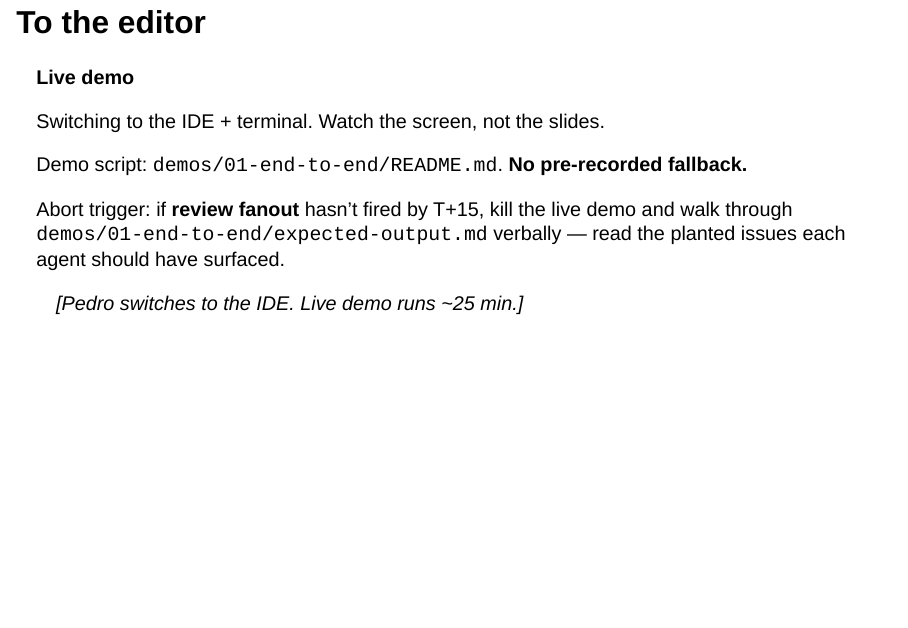
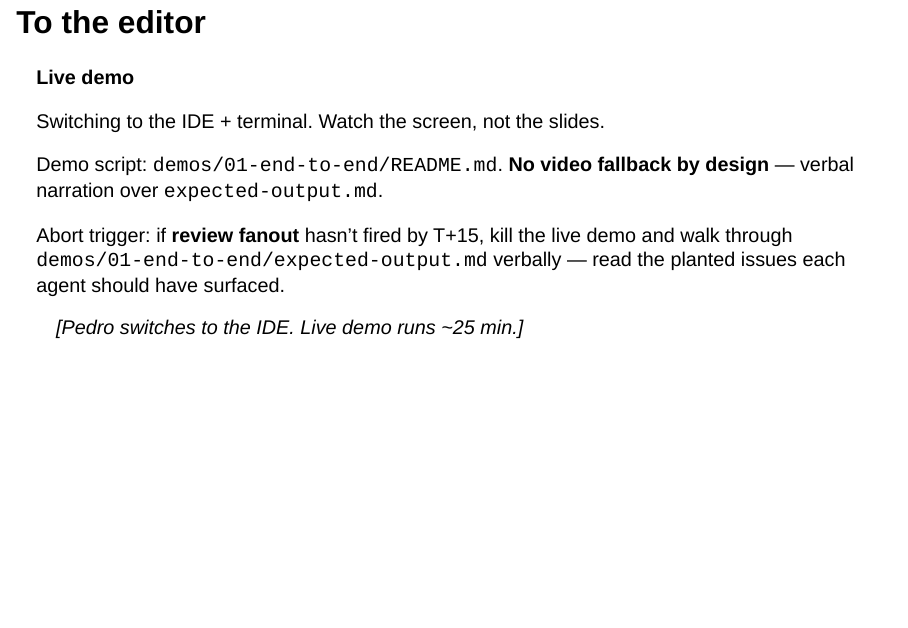
Before and after one commit to stepego/Claude-Mini, a Quarto document (Quarto/notre-dame-claude-mini.qmd): page 48 of 181. Rendered offline with R 4.5, knitr and Pandoc in place of Quarto, with nearby package versions; drawn as Slidy slides in place of the format the file asks for.

Commit message:
fix: catch leftover pre-recorded refs (status lines + abort trigger + T-1 check)
Previous pass missed 6 spots:
- 6 demo READMEs: 'Status: Choreography drafted; pre-recorded fallback to
  be created in Week 3' → 'Status: ... No video fallback — verbal narration'
- demos/03-orchestration/README.md:98: abort-trigger row 'play
  pre-recorded.mp4' → 'describe verbally'
- demos/06-cross-tool/README.md:77: '## No pre-recorded fallback' header
  → '## No fallback — optional demo'
- speaker-notes/pre-flight-checklist.md:41: T-1 day check 'Pre-recorded
  .mp4 files: play offline' → 'expected-*.md files accessible offline;
  verbal narration rehearsed'
- Deck line 587: 'No pre-recorded fallback' → 'No video fallback by
  design — verbal narration over expected-output.md'

Verified: zero pre-recorded or .mp4 references remain in any project
file (upstream chalkboard-plugin docs in _files/ are unaffected; not
ours to edit).

🤖 Generated with [Claude Code](https://claude.com/claude-code)

Co-Authored-By: Claude <noreply@anthropic.com>

```diff
--- a/Quarto/notre-dame-claude-mini.qmd
+++ b/Quarto/notre-dame-claude-mini.qmd
@@ -584,7 +584,7 @@ The next 25 minutes is **infrastructure**, not prose.
 
 Switching to the IDE + terminal. Watch the screen, not the slides.
 
-Demo script: `demos/01-end-to-end/README.md`. **No pre-recorded fallback.**
+Demo script: `demos/01-end-to-end/README.md`. **No video fallback by design** — verbal narration over `expected-output.md`.
 
 Abort trigger: if **review fanout** hasn't fired by T+15, kill the live demo and walk through `demos/01-end-to-end/expected-output.md` verbally — read the planted issues each agent should have surfaced.
 :::
```
Also changed, not shown: speaker-notes/pre-flight-checklist.md (+1 -1 lines), Quarto/notre-dame-claude-mini.html, demos/01-end-to-end/README.md, demos/03-orchestration/README.md, demos/04-replication/README.md, demos/05-peer-review/README.md, demos/06-cross-tool/README.md.
